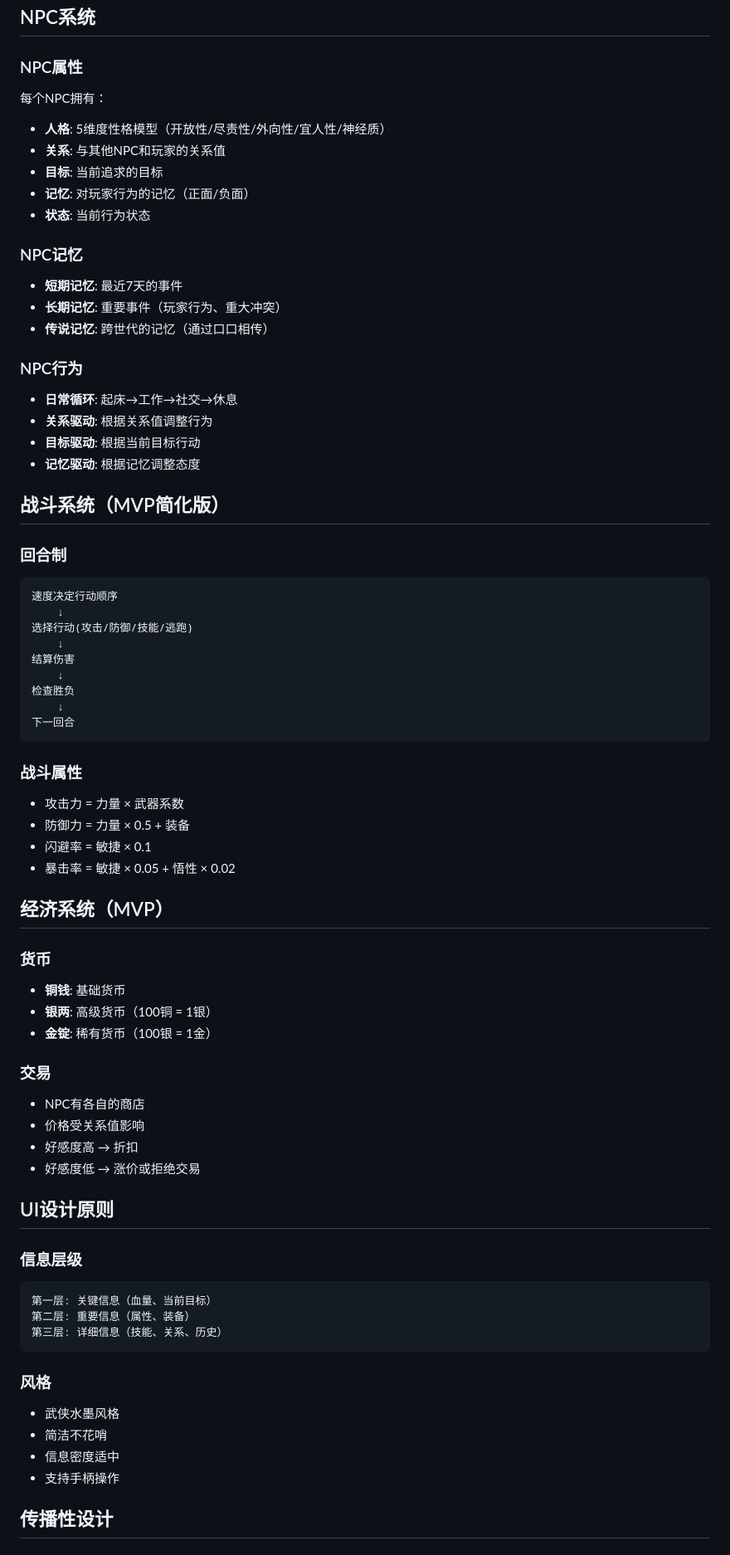
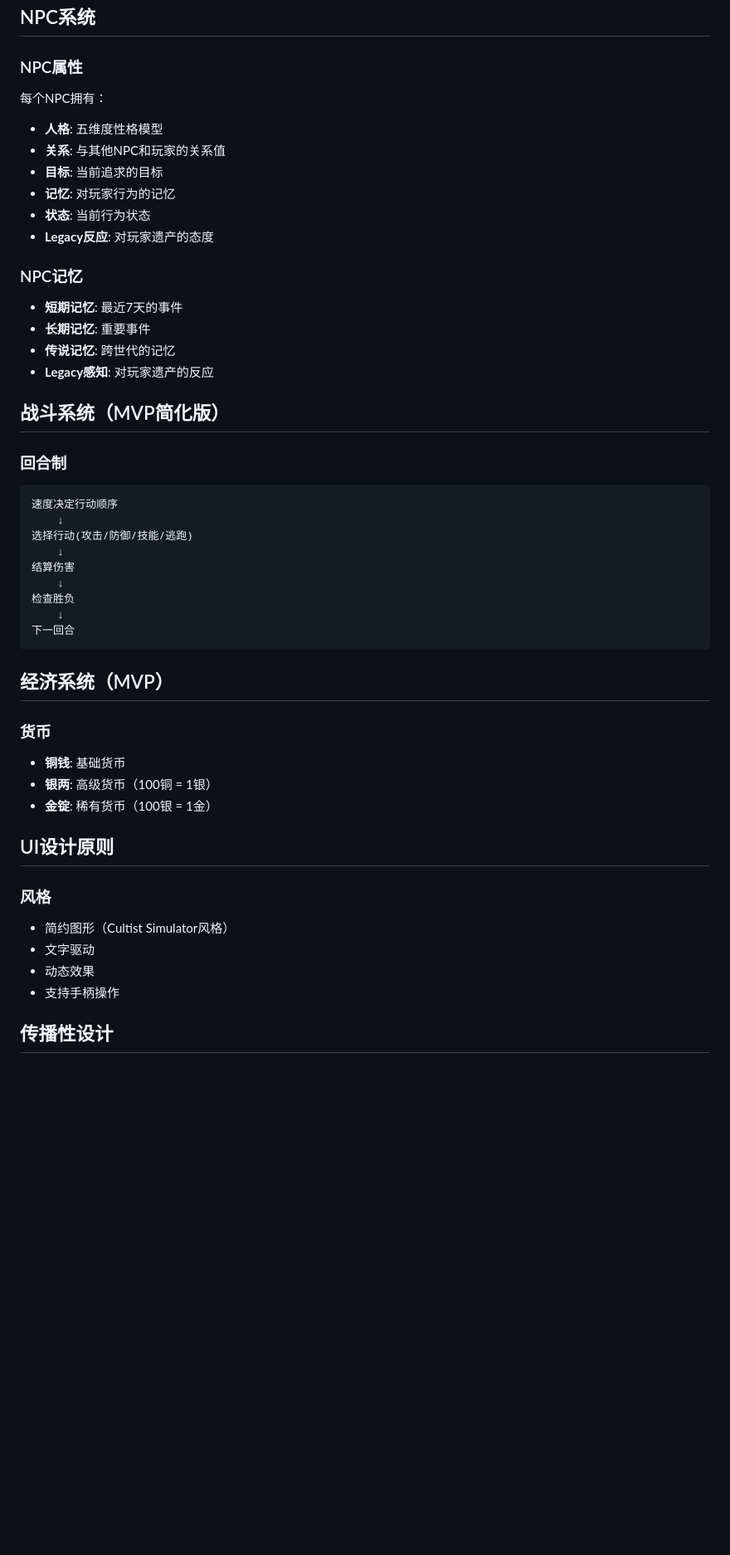
Before and after one commit to jjjjjjjjnnjnn/aftermask, a Markdown page: docs/design/GAME_DESIGN_BIBLE.md, the part around one of its changes. Shown at 83% size. GitHub-like rendering; blank space fills up the shorter version.

Commit message:
refactor: Legacy定位重构 + Legacy Prototype v1（30分钟三世体验）

````diff
--- a/docs/design/GAME_DESIGN_BIBLE.md
+++ b/docs/design/GAME_DESIGN_BIBLE.md
@@ -99,27 +161,26 @@
 ## NPC系统
 
 ### NPC属性
+
 每个NPC拥有：
-- **人格**: 5维度性格模型（开放性/尽责性/外向性/宜人性/神经质）
+- **人格**: 五维度性格模型
 - **关系**: 与其他NPC和玩家的关系值
 - **目标**: 当前追求的目标
-- **记忆**: 对玩家行为的记忆（正面/负面）
+- **记忆**: 对玩家行为的记忆
 - **状态**: 当前行为状态
+- **Legacy反应**: 对玩家遗产的态度
 
 ### NPC记忆
+
 - **短期记忆**: 最近7天的事件
-- **长期记忆**: 重要事件（玩家行为、重大冲突）
-- **传说记忆**: 跨世代的记忆（通过口口相传）
-
-### NPC行为
-- **日常循环**: 起床→工作→社交→休息
-- **关系驱动**: 根据关系值调整行为
-- **目标驱动**: 根据当前目标行动
-- **记忆驱动**: 根据记忆调整态度
+- **长期记忆**: 重要事件
+- **传说记忆**: 跨世代的记忆
+- **Legacy感知**: 对玩家遗产的反应
 
 ## 战斗系统（MVP简化版）
 
 ### 回合制
+
 ```
 速度决定行动顺序
     ↓
@@ -132,38 +193,21 @@
 下一回合
 ```
 
-### 战斗属性
-- 攻击力 = 力量 × 武器系数
-- 防御力 = 力量 × 0.5 + 装备
-- 闪避率 = 敏捷 × 0.1
-- 暴击率 = 敏捷 × 0.05 + 悟性 × 0.02
-
 ## 经济系统（MVP）
 
 ### 货币
+
 - **铜钱**: 基础货币
 - **银两**: 高级货币（100铜 = 1银）
 - **金锭**: 稀有货币（100银 = 1金）
 
-### 交易
-- NPC有各自的商店
-- 价格受关系值影响
-- 好感度高 → 折扣
-- 好感度低 → 涨价或拒绝交易
-
 ## UI设计原则
 
-### 信息层级
-```
-第一层: 关键信息（血量、当前目标）
-第二层: 重要信息（属性、装备）
-第三层: 详细信息（技能、关系、历史）
-```
+### 风格
 
-### 风格
-- 武侠水墨风格
-- 简洁不花哨
-- 信息密度适中
+- 简约图形（Cultist Simulator风格）
+- 文字驱动
+- 动态效果
 - 支持手柄操作
 
 ## 传播性设计
````
Also changed, not shown: other parts of docs/design/GAME_DESIGN_BIBLE.md (+113 -18 lines), AGENTS.md (+64 -18 lines), 1 other file.
